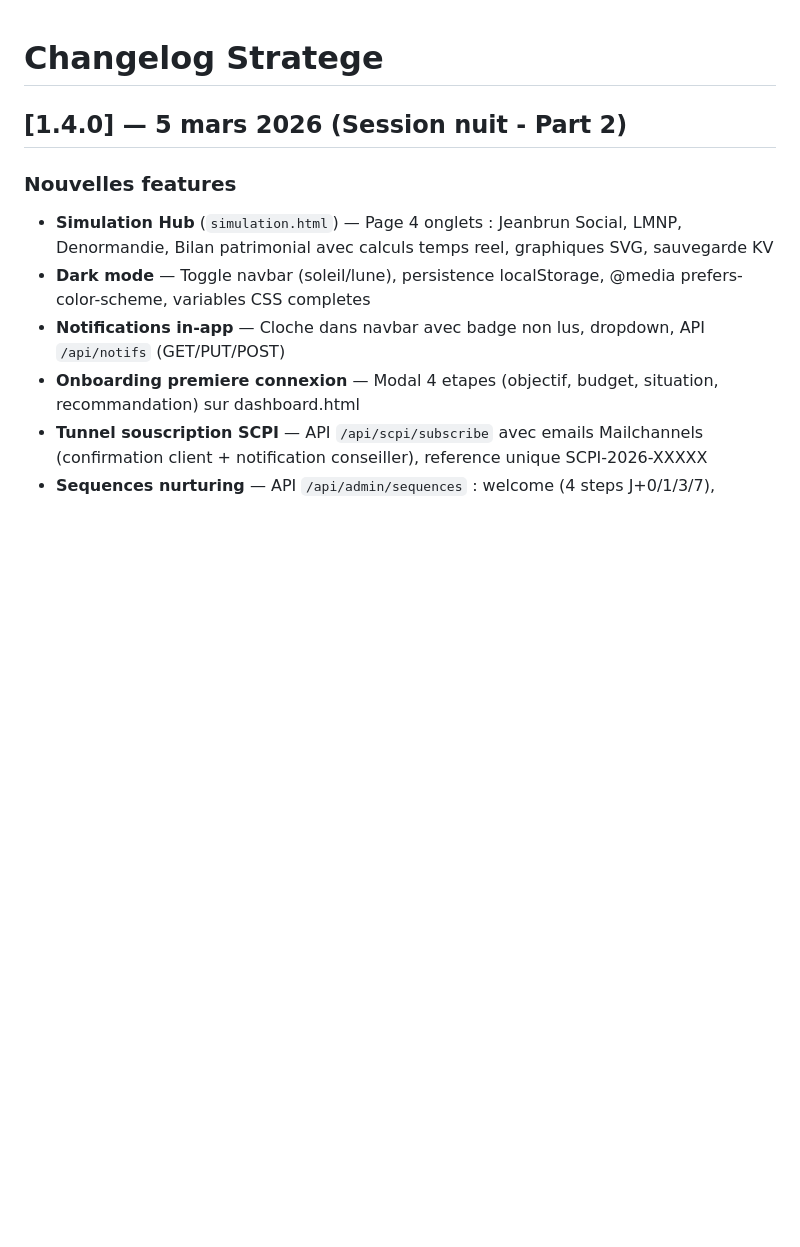
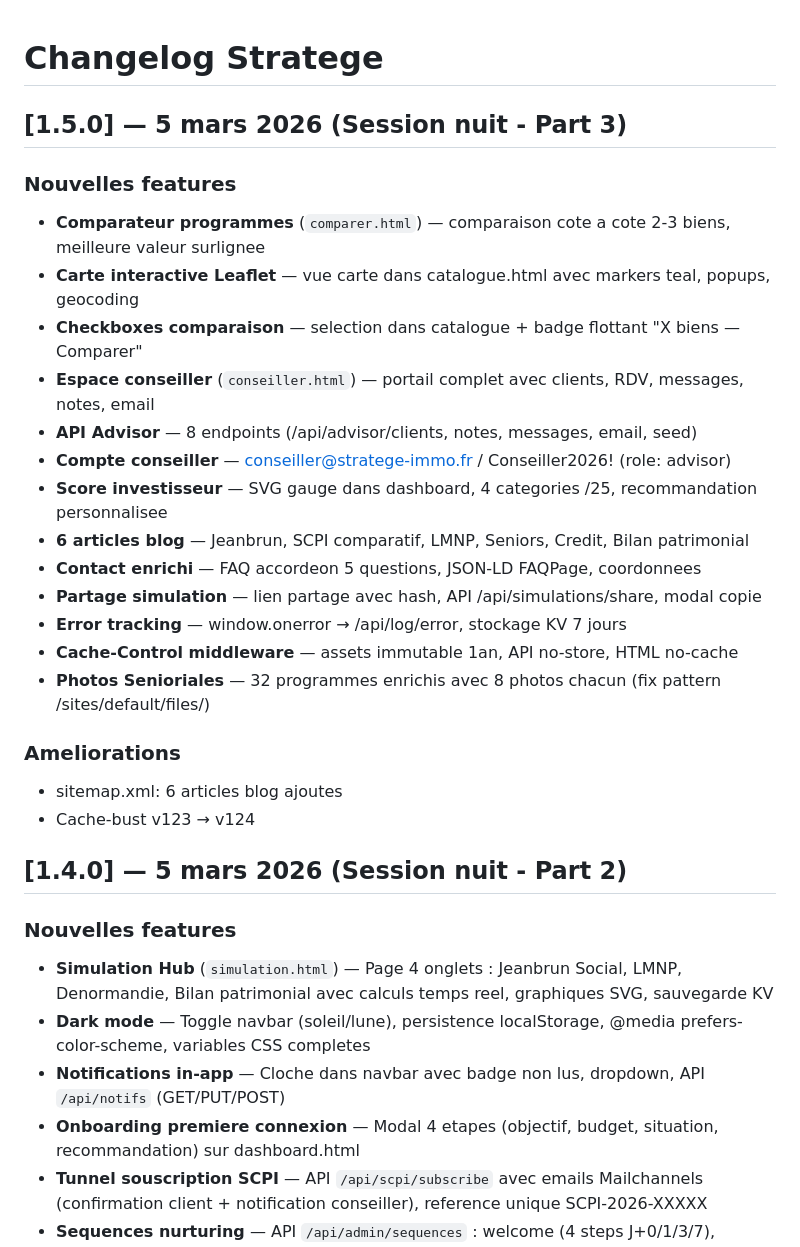
Before and after one commit to stratege-immo/stratege-immo, a Markdown page: docs/changelog.md, the part around the change. GitHub-like rendering; blank space fills up the shorter version.

```diff
--- a/docs/changelog.md
+++ b/docs/changelog.md
@@ -1,4 +1,25 @@
 # Changelog Stratege
+
+## [1.5.0] — 5 mars 2026 (Session nuit - Part 3)
+
+### Nouvelles features
+- **Comparateur programmes** (`comparer.html`) — comparaison cote a cote 2-3 biens, meilleure valeur surlignee
+- **Carte interactive Leaflet** — vue carte dans catalogue.html avec markers teal, popups, geocoding
+- **Checkboxes comparaison** — selection dans catalogue + badge flottant "X biens — Comparer"
+- **Espace conseiller** (`conseiller.html`) — portail complet avec clients, RDV, messages, notes, email
+- **API Advisor** — 8 endpoints (/api/advisor/clients, notes, messages, email, seed)
+- **Compte conseiller** — conseiller@stratege-immo.fr / Conseiller2026! (role: advisor)
+- **Score investisseur** — SVG gauge dans dashboard, 4 categories /25, recommandation personnalisee
+- **6 articles blog** — Jeanbrun, SCPI comparatif, LMNP, Seniors, Credit, Bilan patrimonial
+- **Contact enrichi** — FAQ accordeon 5 questions, JSON-LD FAQPage, coordonnees
+- **Partage simulation** — lien partage avec hash, API /api/simulations/share, modal copie
+- **Error tracking** — window.onerror → /api/log/error, stockage KV 7 jours
+- **Cache-Control middleware** — assets immutable 1an, API no-store, HTML no-cache
+- **Photos Senioriales** — 32 programmes enrichis avec 8 photos chacun (fix pattern /sites/default/files/)
+
+### Ameliorations
+- sitemap.xml: 6 articles blog ajoutes
+- Cache-bust v123 → v124
 
 ## [1.4.0] — 5 mars 2026 (Session nuit - Part 2)
 
```
Also changed, not shown: docs/rapport-nuit.md (+67 -1 lines).
